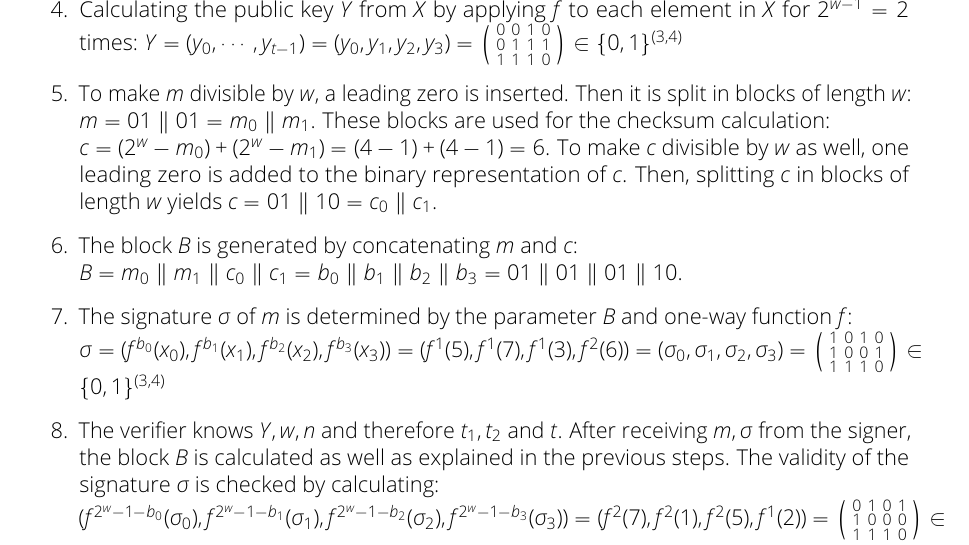
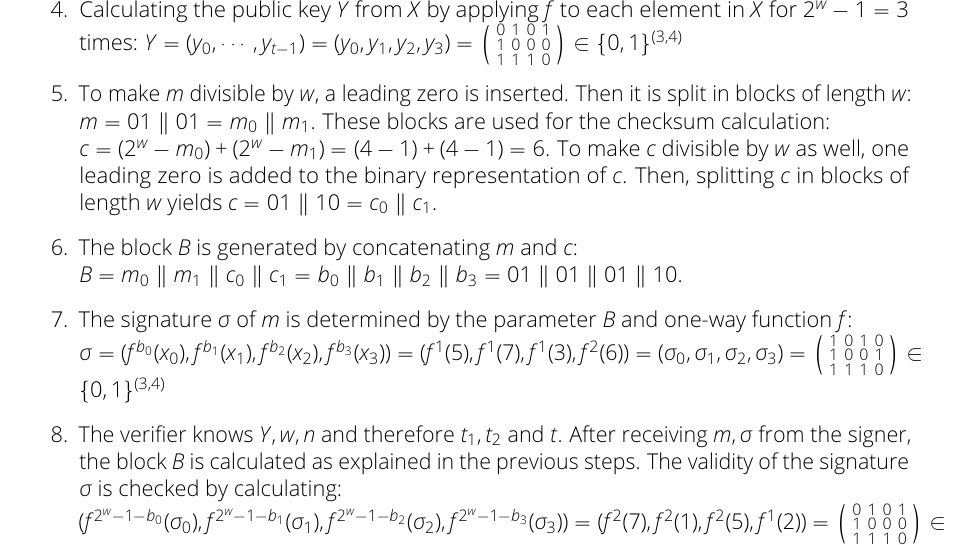
Before and after one commit to Amyy/master_thesis, a LaTeX thesis (thesis.tex, which reads chapters/background.tex): part of page 11 of 16, cut at the place of the change. Compiled offline with pdfLaTeX.

Commit message:
corrected error in W-OTS example calculation
corrected public key

```diff
--- a/chapters/background.tex
+++ b/chapters/background.tex
@@ -261,11 +261,11 @@ $X = (x_0, \cdots, x_{t-1}) = (x_0, x_1, x_2, x_3) =
 1 & 1 & 1 & 0
 \end{psmallmatrix} \in \{0,1\}^{(3,4)} $
 
-\item Calculating the public key $Y$ from $X$ by applying $f$ to each element in $X$ for $2^{w-1} = 2$ times:
+\item Calculating the public key $Y$ from $X$ by applying $f$ to each element in $X$ for $2^w-1 = 3$ times:
 $Y = (y_0, \cdots, y_{t-1}) = (y_0, y_1, y_2, y_3) =
 \begin{psmallmatrix}
-0 & 0 & 1 & 0 \\
-0 & 1 & 1 & 1 \\
+0 & 1 & 0 & 1 \\
+1 & 0 & 0 & 0 \\
 1 & 1 & 1 & 0
 \end{psmallmatrix} \in \{0,1\}^{(3,4)} $
 
@@ -283,7 +283,7 @@ $\sigma = (f^{b_0}(x_0), f^{b_1}(x_1),f^{b_2}(x_2),f^{b_3}(x_3)) = (f^1(5),f^1(7
 1 & 1 & 1 & 0
 \end{psmallmatrix} \in \{0,1\}^{(3,4)} $
 
-\item The verifier knows $Y, w, n$ and therefore $t_1, t_2$ and $t$. After receiving $m, \sigma$ from the signer, the block $B$ is calculated as well as explained in the previous steps. The validity of the signature $\sigma$ is checked by calculating: \\
+\item The verifier knows $Y, w, n$ and therefore $t_1, t_2$ and $t$. After receiving $m, \sigma$ from the signer, the block $B$ is calculated as explained in the previous steps. The validity of the signature $\sigma$ is checked by calculating: \\
 $( f^{2^w-1-b_0}(\sigma_0), f^{2^w-1-b_1}(\sigma_1), f^{2^w-1-b_2}(\sigma_2), f^{2^w-1-b_3}(\sigma_3)) = (f^2(7) , f^2(1), f^2(5), f^1(2)) = \begin{psmallmatrix}
 0 & 1 & 0 & 1 \\
 1 & 0 & 0 & 0 \\
```
Also changed, not shown: chapters/background.tex (2 more changed lines).
